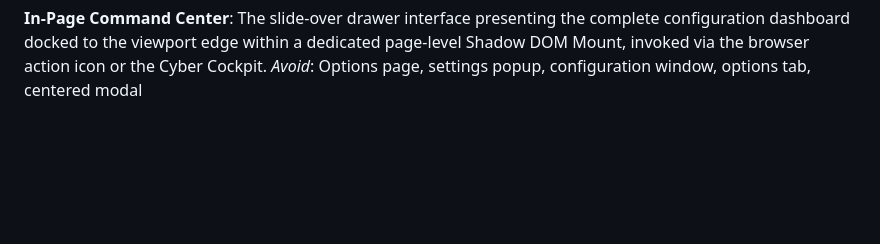
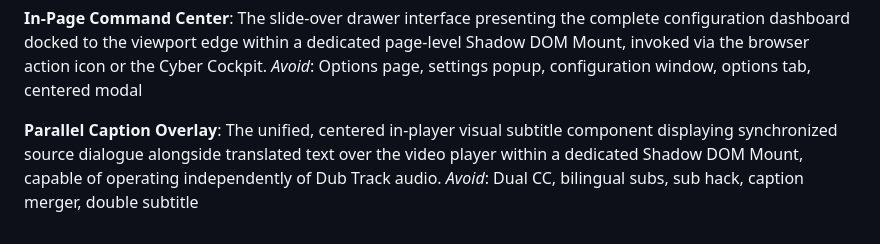
Before and after one commit to longkunz/youtube-dubbing, a Markdown page: CONTEXT.md, the part around the change. Rendered like a GitHub page; blank space fills up the shorter version.

Commit message:
docs: add ADR-0012 and Parallel Caption Overlay domain definition (#18)

```diff
--- a/CONTEXT.md
+++ b/CONTEXT.md
@@ -91,3 +91,7 @@ _Avoid_: Always-on STT, tab capture, YouTube-dl, automatic transcription on ever
 **In-Page Command Center**:
 The slide-over drawer interface presenting the complete configuration dashboard docked to the viewport edge within a dedicated page-level Shadow DOM Mount, invoked via the browser action icon or the Cyber Cockpit.
 _Avoid_: Options page, settings popup, configuration window, options tab, centered modal
+
+**Parallel Caption Overlay**:
+The unified, centered in-player visual subtitle component displaying synchronized source dialogue alongside translated text over the video player within a dedicated Shadow DOM Mount, capable of operating independently of Dub Track audio.
+_Avoid_: Dual CC, bilingual subs, sub hack, caption merger, double subtitle
```
Also changed, not shown: docs/adr/0012-parallel-caption-overlay-and-sub-only-mode.md (added, +8 -0 lines).
